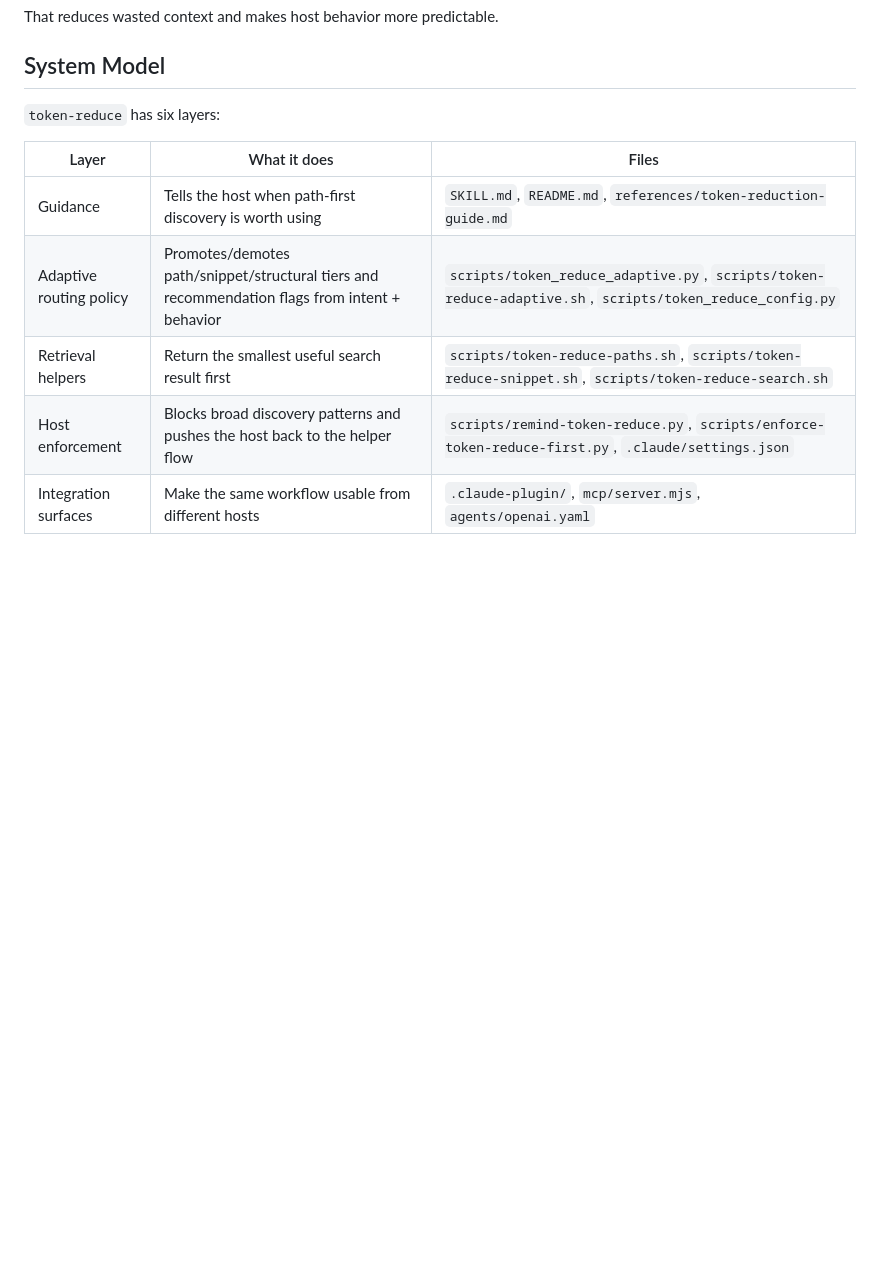
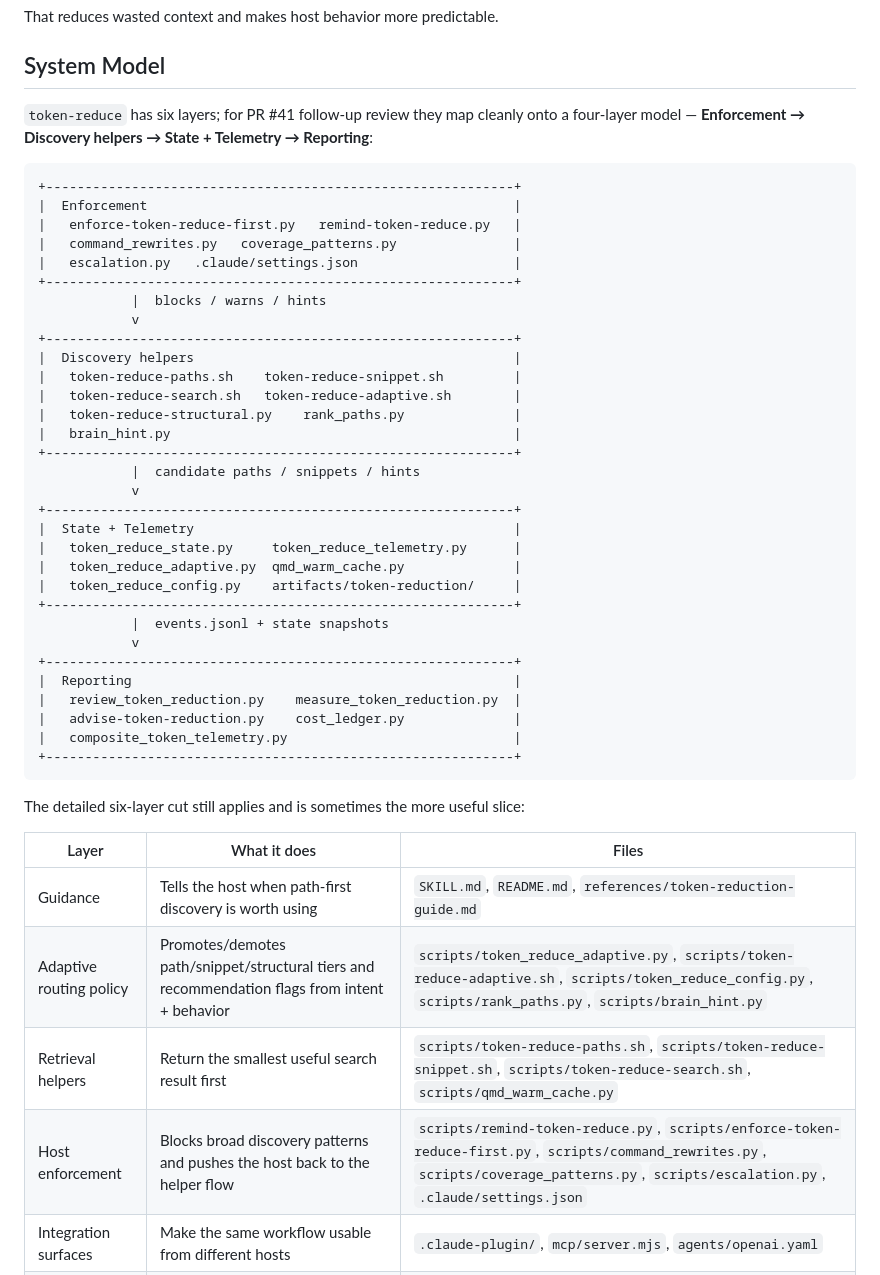
Before and after one commit to chimera-defi/token-reduce-skill, a Markdown page: references/architecture.md, the part around one of its changes. Rendered like a GitHub page; blank space fills up the shorter version.

Commit message:
docs(architecture): J2 add 4-layer model and new-module map [Agent: Opus 4.7]
Add an ASCII diagram of the Enforcement -> Discovery helpers ->
State + Telemetry -> Reporting four-layer model (the cut the
orchestrator review used), keep the more detailed six-layer table
underneath, and add a new table listing every module PR #41
introduced with the layer it belongs to.

rank_paths, brain_hint go into Adaptive routing policy; cost_ledger
goes into Reporting; escalation, coverage_patterns, command_rewrites
go into Host enforcement; qmd_warm_cache goes into Retrieval helpers.

Co-Authored-By: Claude Sonnet 4.6 <noreply@anthropic.com>
Co-authored-by: Chimera <chimera_defi@protonmail.com>

````diff
--- a/references/architecture.md
+++ b/references/architecture.md
@@ -11,13 +11,49 @@ That reduces wasted context and makes host behavior more predictable.
 
 ## System Model
 
-`token-reduce` has six layers:
+`token-reduce` has six layers; for PR #41 follow-up review they map cleanly onto a four-layer model — **Enforcement → Discovery helpers → State + Telemetry → Reporting**:
+
+```
++------------------------------------------------------------+
+|  Enforcement                                               |
+|   enforce-token-reduce-first.py   remind-token-reduce.py   |
+|   command_rewrites.py   coverage_patterns.py               |
+|   escalation.py   .claude/settings.json                    |
++------------------------------------------------------------+
+            |  blocks / warns / hints
+            v
++------------------------------------------------------------+
+|  Discovery helpers                                         |
+|   token-reduce-paths.sh    token-reduce-snippet.sh         |
+|   token-reduce-search.sh   token-reduce-adaptive.sh        |
+|   token-reduce-structural.py    rank_paths.py              |
+|   brain_hint.py                                            |
++------------------------------------------------------------+
+            |  candidate paths / snippets / hints
+            v
++------------------------------------------------------------+
+|  State + Telemetry                                         |
+|   token_reduce_state.py     token_reduce_telemetry.py      |
+|   token_reduce_adaptive.py  qmd_warm_cache.py              |
+|   token_reduce_config.py    artifacts/token-reduction/     |
++------------------------------------------------------------+
+            |  events.jsonl + state snapshots
+            v
++------------------------------------------------------------+
+|  Reporting                                                 |
+|   review_token_reduction.py    measure_token_reduction.py  |
+|   advise-token-reduction.py    cost_ledger.py              |
+|   composite_token_telemetry.py                             |
++------------------------------------------------------------+
+```
+
+The detailed six-layer cut still applies and is sometimes the more useful slice:
 
 | Layer | What it does | Files |
 |------|---------------|-------|
 | Guidance | Tells the host when path-first discovery is worth using | `SKILL.md`, `README.md`, `references/token-reduction-guide.md` |
-| Adaptive routing policy | Promotes/demotes path/snippet/structural tiers and recommendation flags from intent + behavior | `scripts/token_reduce_adaptive.py`, `scripts/token-reduce-adaptive.sh`, `scripts/token_reduce_config.py` |
-| Retrieval helpers | Return the smallest useful search result first | `scripts/token-reduce-paths.sh`, `scripts/token-reduce-snippet.sh`, `scripts/token-reduce-search.sh` |
-| Host enforcement | Blocks broad discovery patterns and pushes the host back to the helper flow | `scripts/remind-token-reduce.py`, `scripts/enforce-token-reduce-first.py`, `.claude/settings.json` |
+| Adaptive routing policy | Promotes/demotes path/snippet/structural tiers and recommendation flags from intent + behavior | `scripts/token_reduce_adaptive.py`, `scripts/token-reduce-adaptive.sh`, `scripts/token_reduce_config.py`, `scripts/rank_paths.py`, `scripts/brain_hint.py` |
+| Retrieval helpers | Return the smallest useful search result first | `scripts/token-reduce-paths.sh`, `scripts/token-reduce-snippet.sh`, `scripts/token-reduce-search.sh`, `scripts/qmd_warm_cache.py` |
+| Host enforcement | Blocks broad discovery patterns and pushes the host back to the helper flow | `scripts/remind-token-reduce.py`, `scripts/enforce-token-reduce-first.py`, `scripts/command_rewrites.py`, `scripts/coverage_patterns.py`, `scripts/escalation.py`, `.claude/settings.json` |
 | Integration surfaces | Make the same workflow usable from different hosts | `.claude-plugin/`, `mcp/server.mjs`, `agents/openai.yaml` |
 | Conditional companions | Add opt-in compression, execution, and structural helpers after the first-move workflow is satisfied | `scripts/token-reduce-dependency-health.py`, `references/feature-matrix.md`, `references/headroom-evaluation-2026-06-10.md` |
````
Also changed, not shown: other parts of references/architecture.md (+12 -0 lines).
